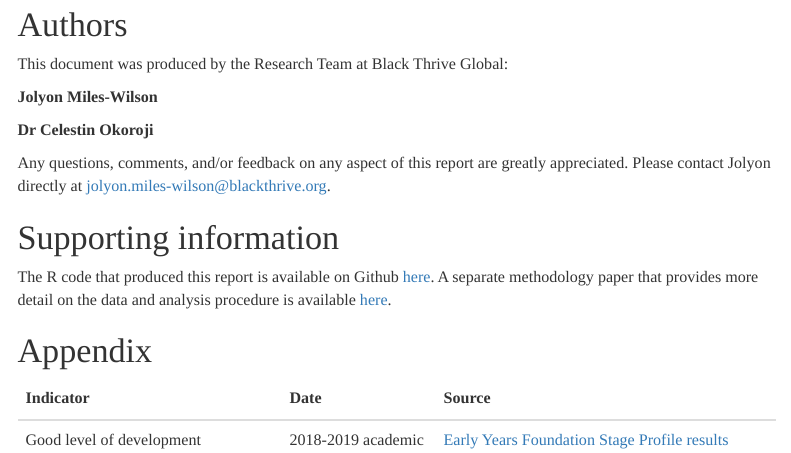
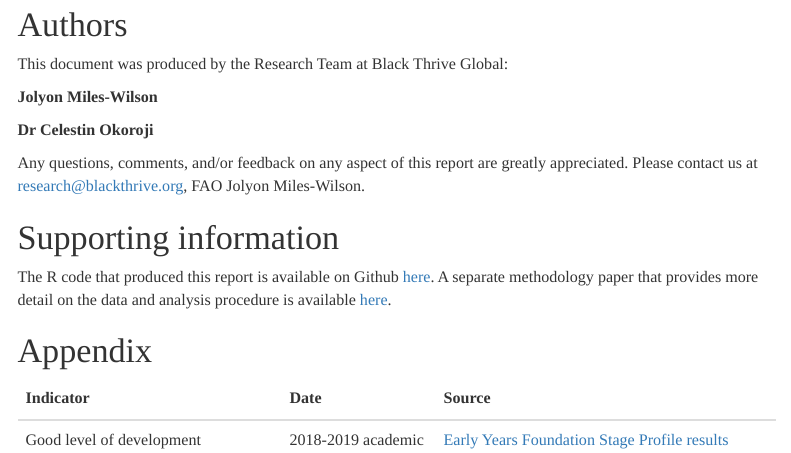
Before and after one commit to BlackThrive/haringey_sms, an R Markdown document (scripts/haringey_sms_analysis.Rmd): the page in a window 1100 px wide, from 5590 px down. The pictures show the output file scripts/haringey_sms_analysis.html that the author committed with the source, opened offline; menus at the side of the page are left out.

Commit message:
add email address to info section. add new html

```diff
--- a/scripts/haringey_sms_analysis.Rmd
+++ b/scripts/haringey_sms_analysis.Rmd
@@ -849,11 +849,11 @@ This document was produced by the Research Team at Black Thrive Global:
 
 **Dr Celestin Okoroji**
 
-Any questions, comments, and/or feedback on any aspect of this report are greatly appreciated. Please contact Jolyon directly at jolyon.miles-wilson@blackthrive.org.
+Any questions, comments, and/or feedback on any aspect of this report are greatly appreciated. Please contact us at research@blackthrive.org, FAO Jolyon Miles-Wilson.
 
 # Supporting information
 
-The R code that produced this report is available on Github [here](https://github.com/JolyonJoseph/haringey_sms). A separate methodology paper that provides more detail on the data and analysis procedure is available [here](https://github.com/JolyonJoseph/sms_methodology).
+The R code that produced this report is available on Github [here](https://github.com/BlackThrive/haringey_sms). A separate methodology paper that provides more detail on the data and analysis procedure is available [here](https://github.com/BlackThrive/sms_methodology).
 
 # Appendix
 
```
Also changed, not shown: scripts/haringey_sms_analysis.html.
